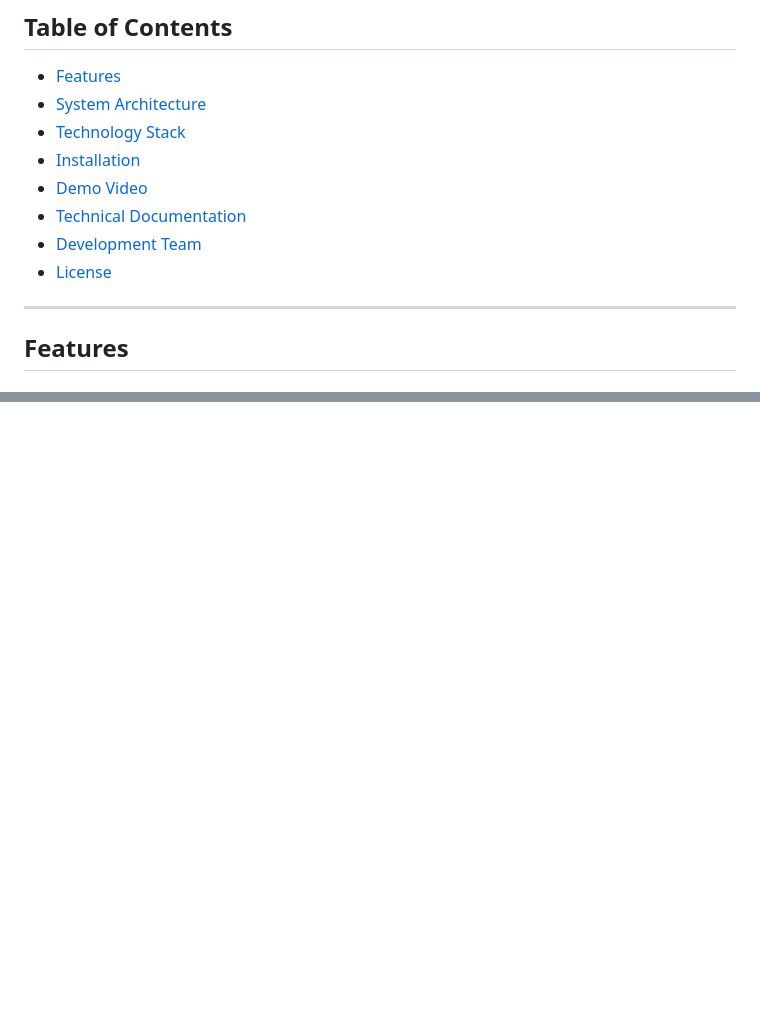
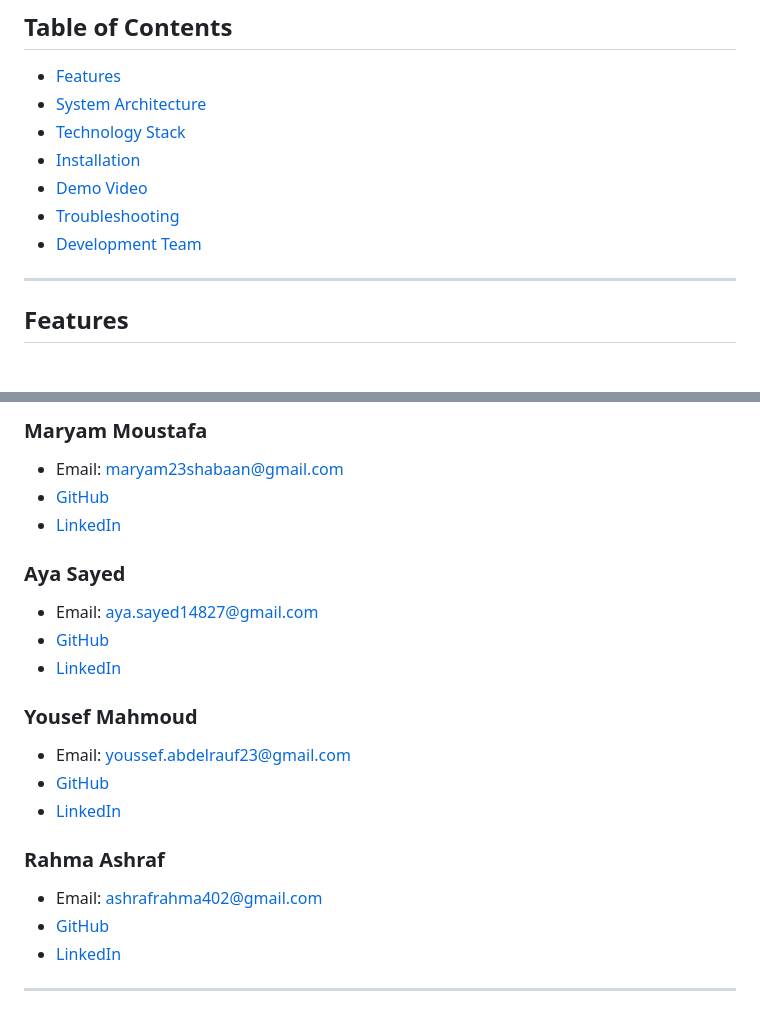
Before and after one commit to youssefabdelrauf/Morphing-app, a Markdown page: README.md, 2 parts joined by grey strips. Rendered like a GitHub page; blank space fills up the shorter version.

```diff
--- a/README.md
+++ b/README.md
@@ -17,9 +17,8 @@ This mobile application provides real-time face morphing capabilities through th
 - [Technology Stack](#technology-stack)
 - [Installation](#installation)
 - [Demo Video](#demo-video)
-- [Technical Documentation](#-technical-documentation)
-- [Development Team](#-development-team)
-- [License](#-license)
+- [Troubleshooting](#troubleshooting])
+- [Development Team](#development-team)
 
 ---
 ## Features
@@ -203,0 +284,22 @@ https://github.com/user-attachments/assets/8449ec72-7148-4d63-badf-4ef478603fdf
+### **Maryam Moustafa**
+-  Email: maryam23shabaan@gmail.com
+-  [GitHub](https://github.com/maryam305)
+-  [LinkedIn](https://www.linkedin.com/in/maryam-moustafa-653257378)
+
+
+### **Aya Sayed**
+-  Email: aya.sayed14827@gmail.com
+-  [GitHub](https://github.com/14930)
+-  [LinkedIn](https://www.linkedin.com/in/aya-sayed-bb6a80397?utm_source=share_via&utm_content=profile&utm_medium=member_android)
+
+### **Yousef Mahmoud**
+-  Email: youssef.abdelrauf23@gmail.com
+-  [GitHub](https://github.com/youssefabdelrauf)
+-  [LinkedIn](https://www.linkedin.com/in/youssef-mahmoud-abdelrauf-1905b8370)
+
+### **Rahma Ashraf**
+-  Email: ashrafrahma402@gmail.com
+-  [GitHub](https://github.com/rahmashraf)
+-  [LinkedIn](https://eg.linkedin.com/in/rahma-ashraf-717012373)
+
+---
```
Also changed, not shown: other parts of README.md (+82 -1 lines).
